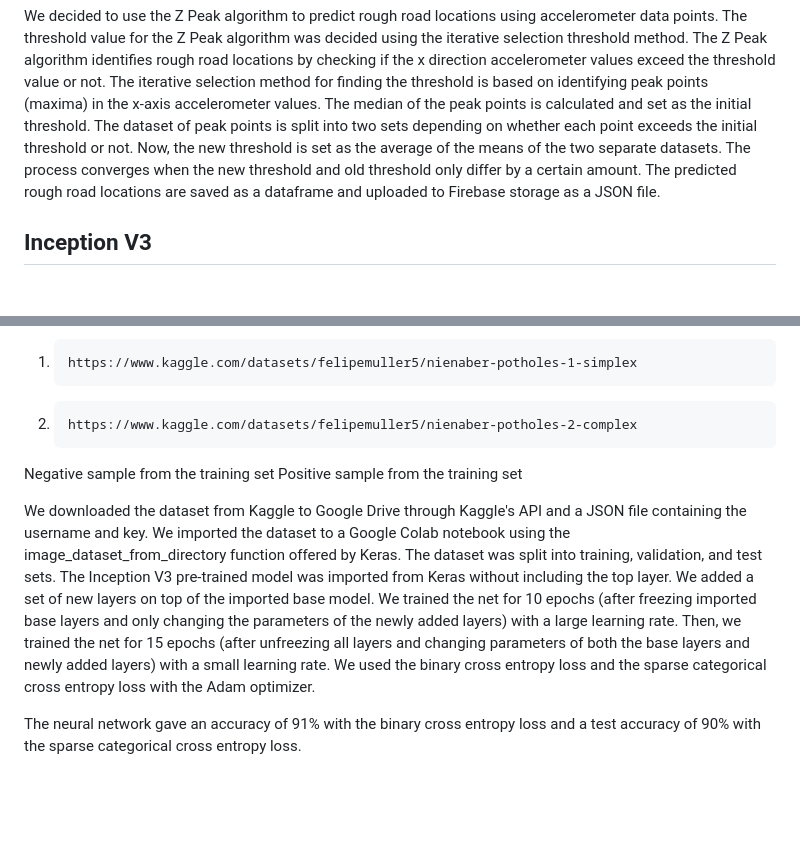
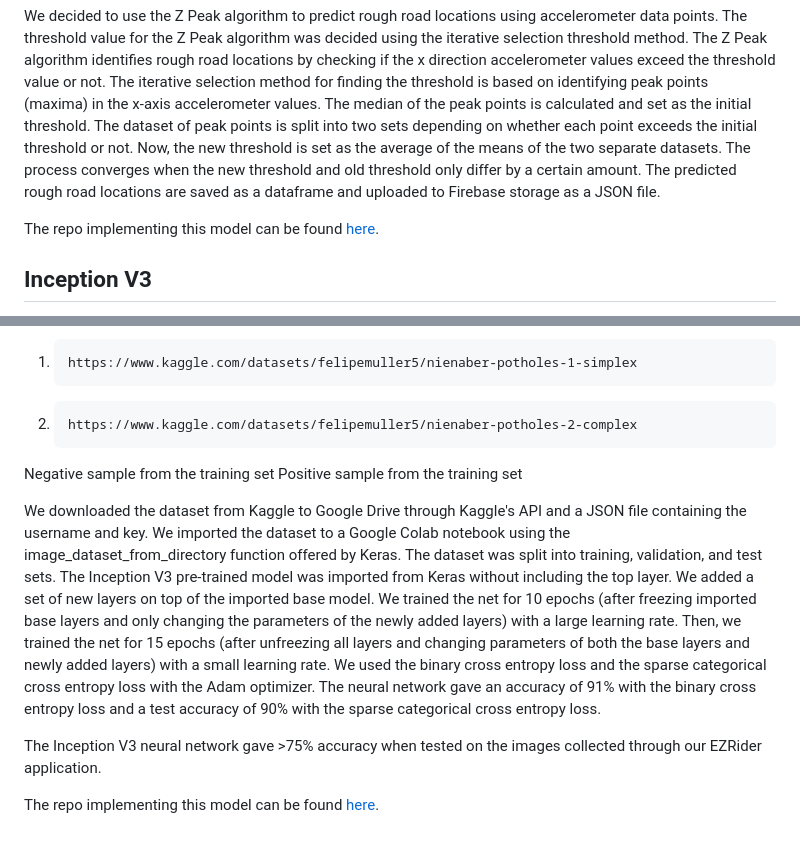
Before and after one commit to aymane-eljerari/ezrider, a Markdown page: README_Software.md, 2 parts joined by grey strips. Rendered like a GitHub page; blank space fills up the shorter version.

```diff
--- a/README_Software.md
+++ b/README_Software.md
@@ -28,6 +28,8 @@ We plotted the accelerometer points on a 3D graph, plotted the x-z accelerometer
 
 We decided to use the Z Peak algorithm to predict rough road locations using accelerometer data points. The threshold value for the Z Peak algorithm was decided using the iterative selection threshold method. The Z Peak algorithm identifies rough road locations by checking if the x direction accelerometer values exceed the threshold value or not. The iterative selection method for finding the threshold is based on identifying peak points (maxima) in the x-axis accelerometer values. The median of the peak points is calculated and set as the initial threshold. The dataset of peak points is split into two sets depending on whether each point exceeds the initial threshold or not. Now, the new threshold is set as the average of the means of the two separate datasets. The process converges when the new threshold and old threshold only differ by a certain amount. The predicted rough road locations are saved as a dataframe and uploaded to Firebase storage as a JSON file.
 
+The repo implementing this model can be found [here](https://github.com/balajisath/Road_Roughness_Mapping_System).
+
 ## Inception V3
 
 The Inception V3 neural network is pre-trained on the ImageNet dataset. We used this model for classifying images as having rough roads (positive) or not (negative).
@@ -37,9 +39,10 @@ The following two datasets were used for training. The two sets were concatenate
 1.     https://www.kaggle.com/datasets/felipemuller5/nienaber-potholes-1-simplex
 2.     https://www.kaggle.com/datasets/felipemuller5/nienaber-potholes-2-complex
 
-
 Negative sample from the training set           Positive sample from the training set
 
-We downloaded the dataset from Kaggle to Google Drive through Kaggle's API and a JSON file containing the username and key. We imported the dataset to a Google Colab notebook using the image_dataset_from_directory function offered by Keras. The dataset was split into training, validation, and test sets. The Inception V3 pre-trained model was imported from Keras without including the top layer. We added a set of new layers on top of the imported base model. We trained the net for 10 epochs (after freezing imported base layers and only changing the parameters of the newly added layers) with a large learning rate. Then, we trained the net for 15 epochs (after unfreezing all layers and changing parameters of both the base layers and newly added layers) with a small learning rate. We used the binary cross entropy loss and the sparse categorical cross entropy loss with the Adam optimizer.
+We downloaded the dataset from Kaggle to Google Drive through Kaggle's API and a JSON file containing the username and key. We imported the dataset to a Google Colab notebook using the image_dataset_from_directory function offered by Keras. The dataset was split into training, validation, and test sets. The Inception V3 pre-trained model was imported from Keras without including the top layer. We added a set of new layers on top of the imported base model. We trained the net for 10 epochs (after freezing imported base layers and only changing the parameters of the newly added layers) with a large learning rate. Then, we trained the net for 15 epochs (after unfreezing all layers and changing parameters of both the base layers and newly added layers) with a small learning rate. We used the binary cross entropy loss and the sparse categorical cross entropy loss with the Adam optimizer. The neural network gave an accuracy of 91% with the binary cross entropy loss and a test accuracy of 90% with the sparse categorical cross entropy loss.
 
-The neural network gave an accuracy of 91% with the binary cross entropy loss and a test accuracy of 90% with the sparse categorical cross entropy loss.
+The Inception V3 neural network gave >75% accuracy when tested on the images collected through our EZRider application.
+
+The repo implementing this model can be found [here](https://github.com/balajisath/Road_Roughness_Mapping_System).
```
